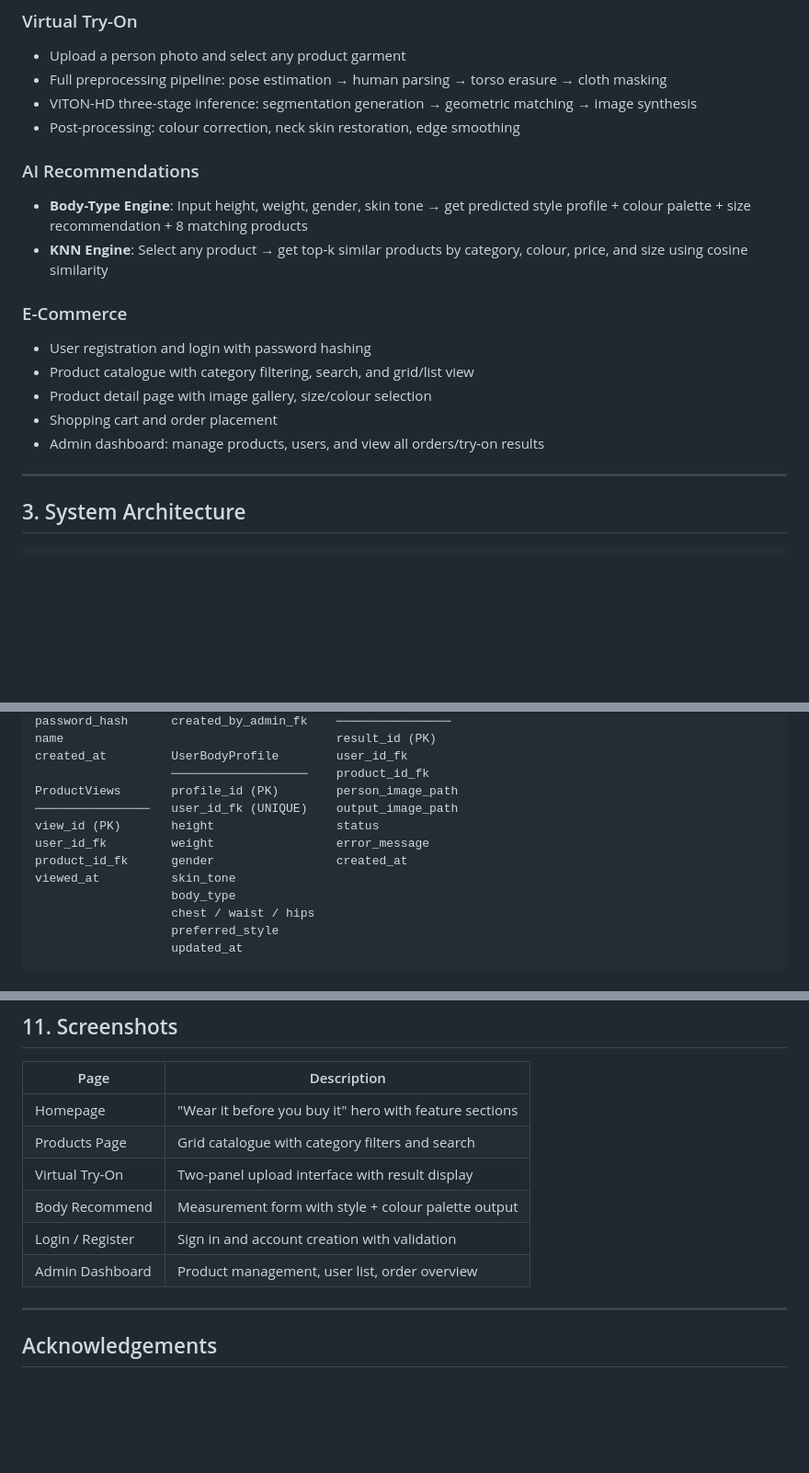
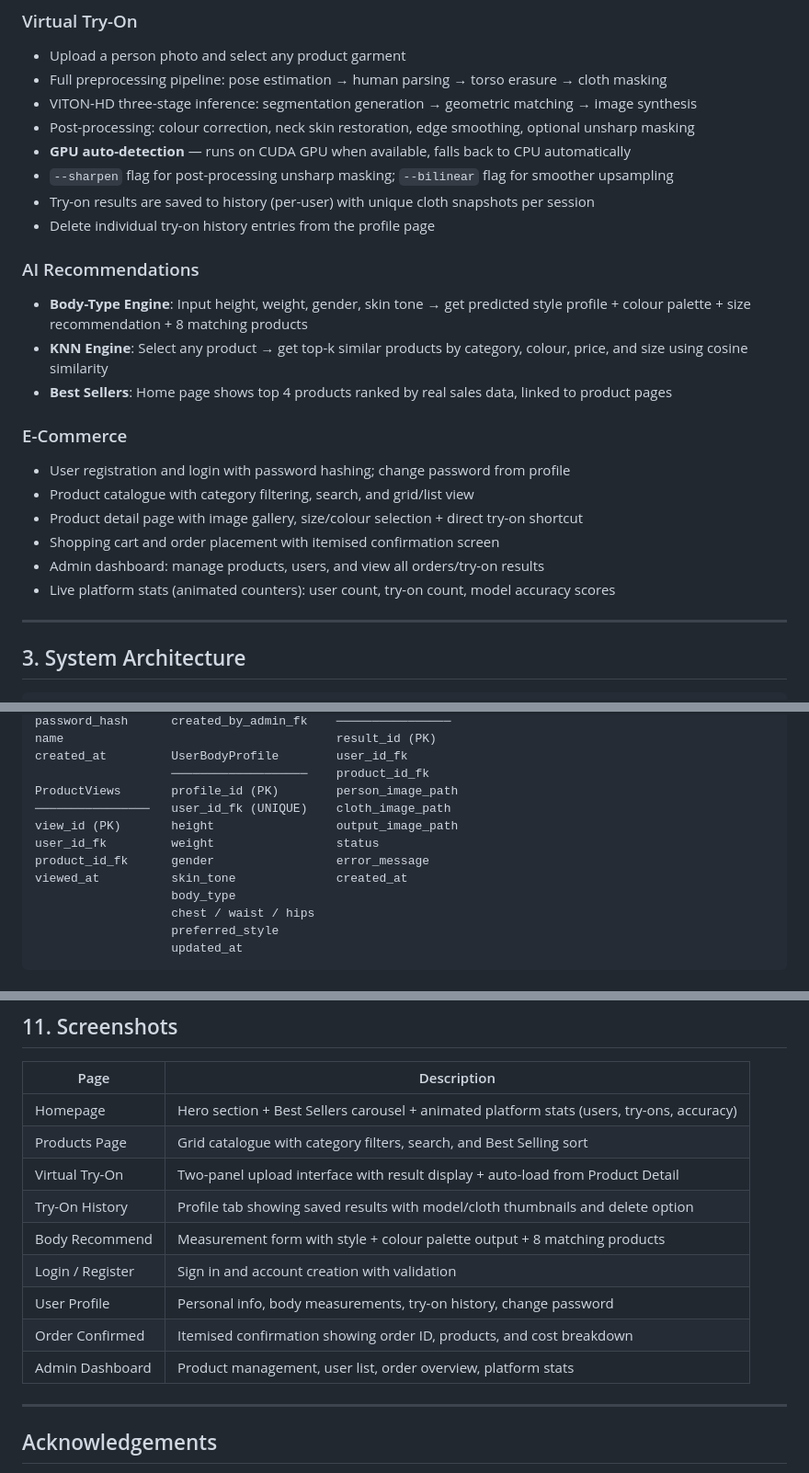
Before and after one commit to Thamindu3/Final-Year-Project--TOPLABLE-, a Markdown page: README.md, 3 parts joined by grey strips. Shown at 92% size. GitHub-like rendering; blank space fills up the shorter version.

```diff
--- a/README.md
+++ b/README.md
@@ -46,18 +46,24 @@ The prototype delivers:
 - Upload a person photo and select any product garment
 - Full preprocessing pipeline: pose estimation → human parsing → torso erasure → cloth masking
 - VITON-HD three-stage inference: segmentation generation → geometric matching → image synthesis
-- Post-processing: colour correction, neck skin restoration, edge smoothing
+- Post-processing: colour correction, neck skin restoration, edge smoothing, optional unsharp masking
+- **GPU auto-detection** — runs on CUDA GPU when available, falls back to CPU automatically
+- `--sharpen` flag for post-processing unsharp masking; `--bilinear` flag for smoother upsampling
+- Try-on results are saved to history (per-user) with unique cloth snapshots per session
+- Delete individual try-on history entries from the profile page
 
 ### AI Recommendations
 - **Body-Type Engine**: Input height, weight, gender, skin tone → get predicted style profile + colour palette + size recommendation + 8 matching products
 - **KNN Engine**: Select any product → get top-k similar products by category, colour, price, and size using cosine similarity
+- **Best Sellers**: Home page shows top 4 products ranked by real sales data, linked to product pages
 
 ### E-Commerce
-- User registration and login with password hashing
+- User registration and login with password hashing; change password from profile
 - Product catalogue with category filtering, search, and grid/list view
-- Product detail page with image gallery, size/colour selection
-- Shopping cart and order placement
+- Product detail page with image gallery, size/colour selection + direct try-on shortcut
+- Shopping cart and order placement with itemised confirmation screen
 - Admin dashboard: manage products, users, and view all orders/try-on results
+- Live platform stats (animated counters): user count, try-on count, model accuracy scores
 
 ---
 
@@ -497,11 +534,11 @@ name                                      result_id (PK)
 created_at         UserBodyProfile        user_id_fk
                    ───────────────────    product_id_fk
 ProductViews       profile_id (PK)        person_image_path
-────────────────   user_id_fk (UNIQUE)    output_image_path
-view_id (PK)       height                 status
-user_id_fk         weight                 error_message
-product_id_fk      gender                 created_at
-viewed_at          skin_tone
+────────────────   user_id_fk (UNIQUE)    cloth_image_path
+view_id (PK)       height                 output_image_path
+user_id_fk         weight                 status
+product_id_fk      gender                 error_message
+viewed_at          skin_tone              created_at
                    body_type
                    chest / waist / hips
                    preferred_style
@@ -656,12 +701,15 @@ The pre-trained VITON-HD checkpoints (`seg_final.pth`, `gmm_final.pth`, `alias_f
 
 | Page | Description |
 |---|---|
-| Homepage | "Wear it before you buy it" hero with feature sections |
-| Products Page | Grid catalogue with category filters and search |
-| Virtual Try-On | Two-panel upload interface with result display |
-| Body Recommend | Measurement form with style + colour palette output |
+| Homepage | Hero section + Best Sellers carousel + animated platform stats (users, try-ons, accuracy) |
+| Products Page | Grid catalogue with category filters, search, and Best Selling sort |
+| Virtual Try-On | Two-panel upload interface with result display + auto-load from Product Detail |
+| Try-On History | Profile tab showing saved results with model/cloth thumbnails and delete option |
+| Body Recommend | Measurement form with style + colour palette output + 8 matching products |
 | Login / Register | Sign in and account creation with validation |
-| Admin Dashboard | Product management, user list, order overview |
+| User Profile | Personal info, body measurements, try-on history, change password |
+| Order Confirmed | Itemised confirmation showing order ID, products, and cost breakdown |
+| Admin Dashboard | Product management, user list, order overview, platform stats |
 
 ---
 
```
Also changed, not shown: other parts of README.md (+45 -6 lines).
